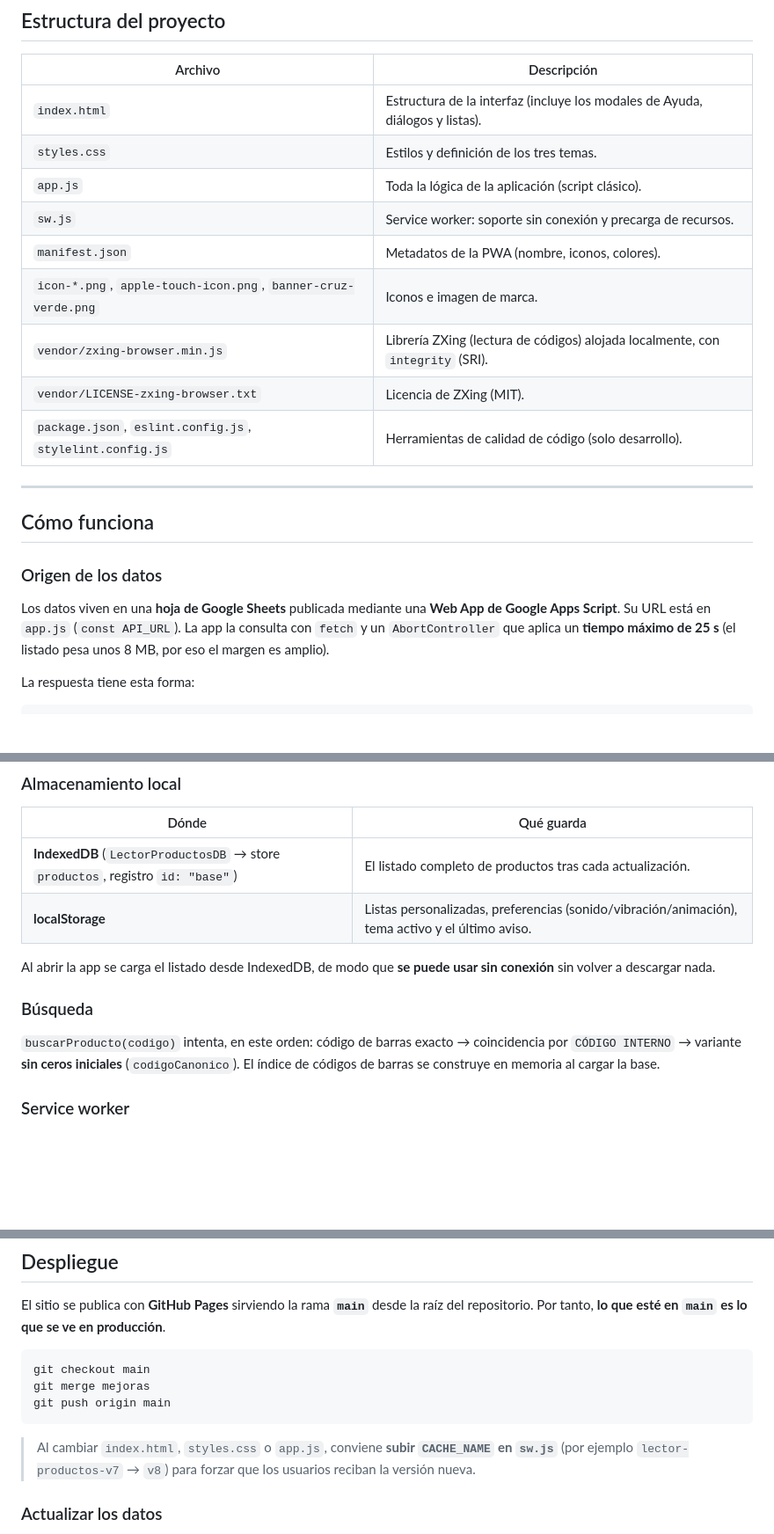
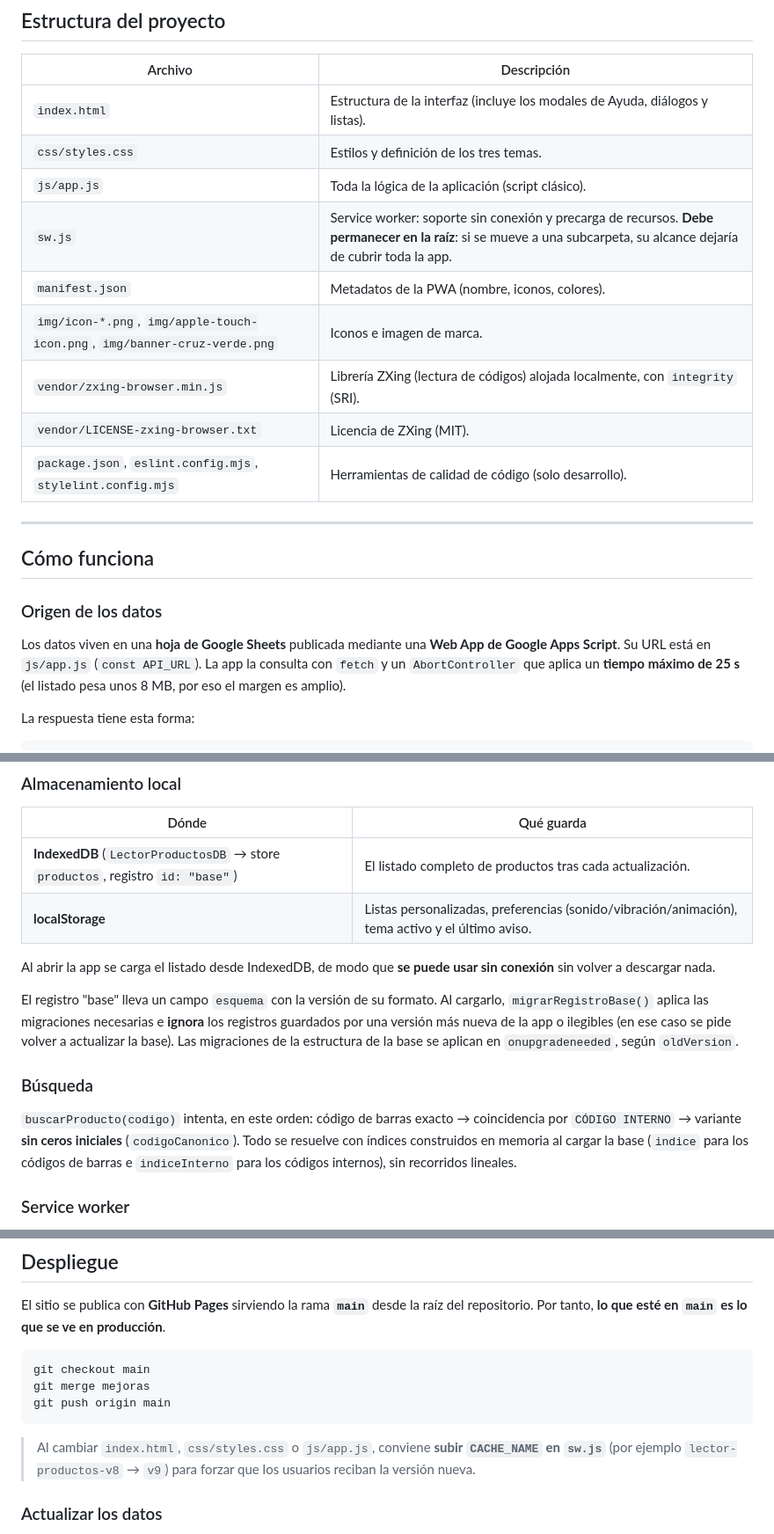
Before and after one commit to germantroncosos9-wq/lector-productos, a Markdown page: README.md, 3 parts joined by grey strips. Shown at 88% size. GitHub-like rendering; blank space fills up the shorter version.

Commit message:
docs(readme): documentar el esquema/migración y las rutas nuevas

````diff
--- a/README.md
+++ b/README.md
@@ -35,14 +35,14 @@ base local.
 | Archivo | Descripción |
 |---|---|
 | `index.html` | Estructura de la interfaz (incluye los modales de Ayuda, diálogos y listas). |
-| `styles.css` | Estilos y definición de los tres temas. |
-| `app.js` | Toda la lógica de la aplicación (script clásico). |
-| `sw.js` | Service worker: soporte sin conexión y precarga de recursos. |
+| `css/styles.css` | Estilos y definición de los tres temas. |
+| `js/app.js` | Toda la lógica de la aplicación (script clásico). |
+| `sw.js` | Service worker: soporte sin conexión y precarga de recursos. **Debe permanecer en la raíz**: si se mueve a una subcarpeta, su alcance dejaría de cubrir toda la app. |
 | `manifest.json` | Metadatos de la PWA (nombre, iconos, colores). |
-| `icon-*.png`, `apple-touch-icon.png`, `banner-cruz-verde.png` | Iconos e imagen de marca. |
+| `img/icon-*.png`, `img/apple-touch-icon.png`, `img/banner-cruz-verde.png` | Iconos e imagen de marca. |
 | `vendor/zxing-browser.min.js` | Librería ZXing (lectura de códigos) alojada localmente, con `integrity` (SRI). |
 | `vendor/LICENSE-zxing-browser.txt` | Licencia de ZXing (MIT). |
-| `package.json`, `eslint.config.js`, `stylelint.config.js` | Herramientas de calidad de código (solo desarrollo). |
+| `package.json`, `eslint.config.mjs`, `stylelint.config.mjs` | Herramientas de calidad de código (solo desarrollo). |
 
 ---
 
@@ -51,7 +51,7 @@ base local.
 ### Origen de los datos
 
 Los datos viven en una **hoja de Google Sheets** publicada mediante una **Web App de
-Google Apps Script**. Su URL está en `app.js` (`const API_URL`). La app la consulta con
+Google Apps Script**. Su URL está en `js/app.js` (`const API_URL`). La app la consulta con
 `fetch` y un `AbortController` que aplica un **tiempo máximo de 25 s** (el listado pesa
 unos 8 MB, por eso el margen es amplio).
 
@@ -87,11 +87,18 @@ La respuesta tiene esta forma:
 Al abrir la app se carga el listado desde IndexedDB, de modo que **se puede usar sin
 conexión** sin volver a descargar nada.
 
+El registro "base" lleva un campo `esquema` con la versión de su formato. Al cargarlo,
+`migrarRegistroBase()` aplica las migraciones necesarias e **ignora** los registros
+guardados por una versión más nueva de la app o ilegibles (en ese caso se pide volver a
+actualizar la base). Las migraciones de la estructura de la base se aplican en
+`onupgradeneeded`, según `oldVersion`.
+
 ### Búsqueda
 
 `buscarProducto(codigo)` intenta, en este orden: código de barras exacto → coincidencia
-por `CÓDIGO INTERNO` → variante **sin ceros iniciales** (`codigoCanonico`). El índice de
-códigos de barras se construye en memoria al cargar la base.
+por `CÓDIGO INTERNO` → variante **sin ceros iniciales** (`codigoCanonico`). Todo se
+resuelve con índices construidos en memoria al cargar la base (`indice` para los códigos
+de barras e `indiceInterno` para los códigos internos), sin recorridos lineales.
 
 ### Service worker
 
@@ -152,8 +159,8 @@ git merge mejoras
 git push origin main
 ```
 
-> Al cambiar `index.html`, `styles.css` o `app.js`, conviene **subir `CACHE_NAME` en
-> `sw.js`** (por ejemplo `lector-productos-v7` → `v8`) para forzar que los usuarios
+> Al cambiar `index.html`, `css/styles.css` o `js/app.js`, conviene **subir `CACHE_NAME`
+> en `sw.js`** (por ejemplo `lector-productos-v8` → `v9`) para forzar que los usuarios
 > reciban la versión nueva.
 
 ### Actualizar los datos
````
Also changed, not shown: other parts of README.md (+1 -1 lines).
